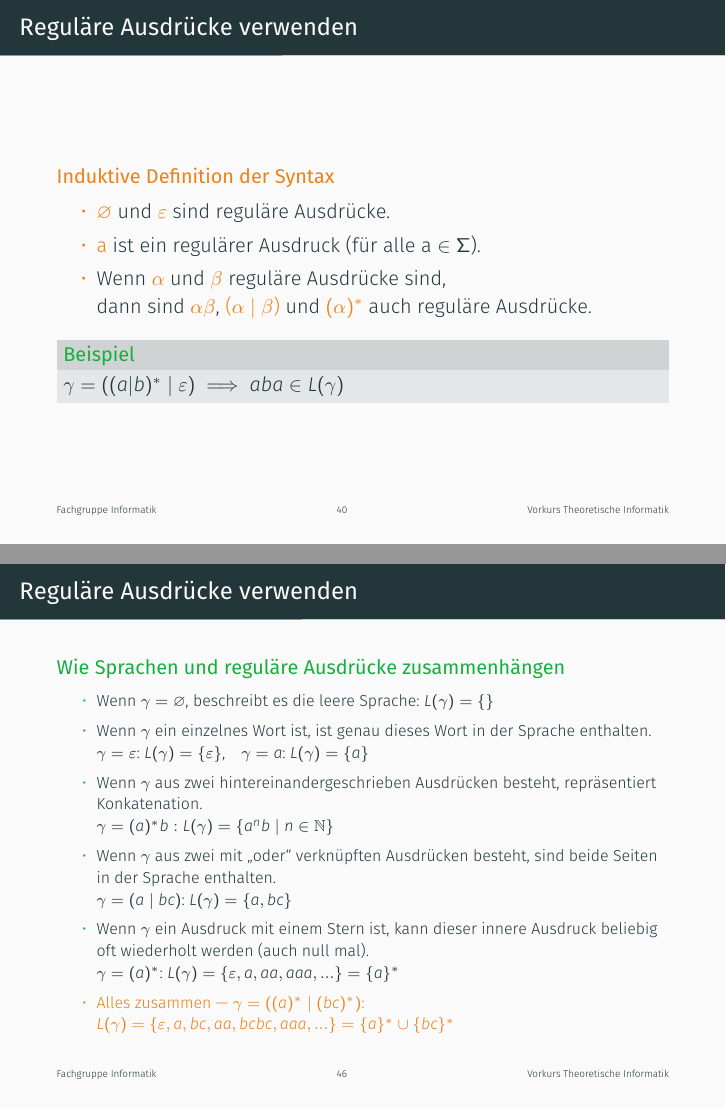
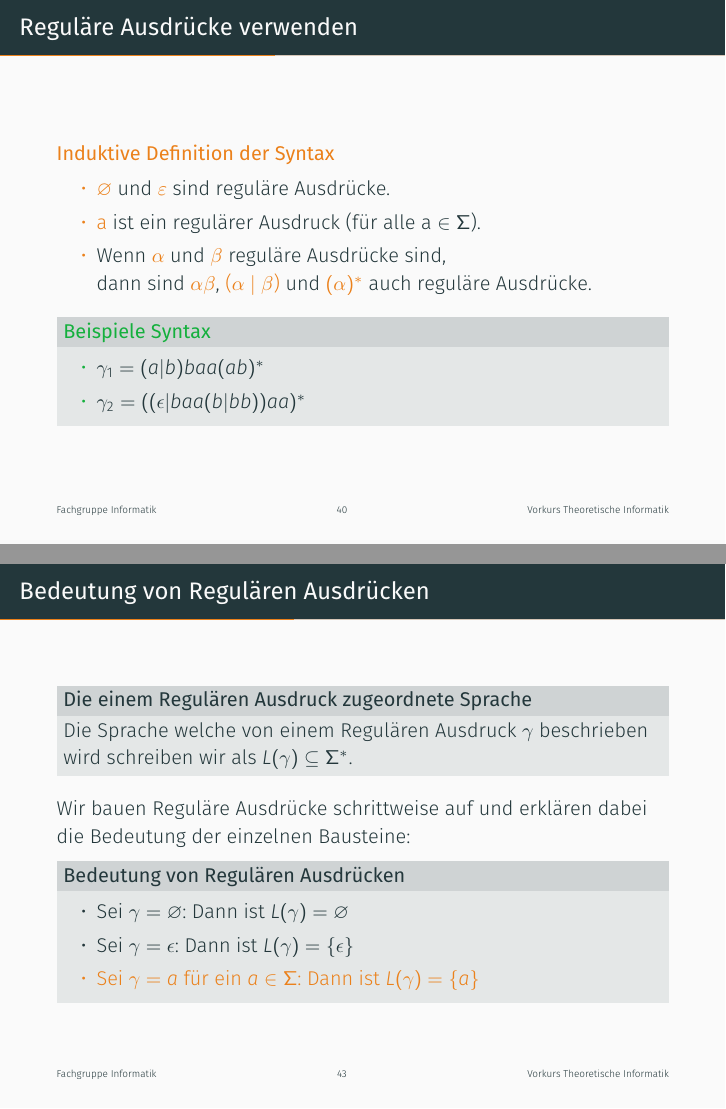
Before and after one commit to FIUS/theo-vorkurs-folien, LaTeX slides (Praesentationen_Aktuell/slides/day-5.tex, which reads Praesentationen_Aktuell/parts/reg-ausdruck.tex): pages 40 and 46 of 136 before the commit and pages 40 and 43 of 136 after it, joined at a grey line. Compiled offline with XeLaTeX.

Commit message:
changed regex definition

```diff
--- a/Praesentationen_Aktuell/parts/reg-ausdruck.tex
+++ b/Praesentationen_Aktuell/parts/reg-ausdruck.tex
@@ -18,22 +18,32 @@
         \end{itemize}
     \end{alertblock}
     \metroset{block=fill}
-    \begin{exampleblock}{Beispiel}
-        $\gamma = ((a|b)^* \mid \emptyWord) \implies aba \in L(\gamma)$
+    \begin{exampleblock}{Beispiele Syntax}
+        \begin{itemize}
+            \item $\gamma_1 = (a | b) baa (ab)^*$
+            \item $\gamma_2 = ((\epsilon | baa (b | bb)) aa)^*$
+        \end{itemize}
     \end{exampleblock}
 \end{frame}
 
-\begin{frame}{Reguläre Ausdrücke verwenden}
-    \begin{exampleblock}{Wie Sprachen und reguläre Ausdrücke zusammenhängen}
-        \footnotesize
+\begin{frame}{Bedeutung von Regulären Ausdrücken}
+    \metroset{block=fill}
+    \begin{block}{Die einem Regulären Ausdruck zugeordnete Sprache}
+        Die Sprache welche von einem Regulären Ausdruck $\gamma$ beschrieben wird schreiben wir als $L(\gamma) \subseteq \Sigma^*$.
+    \end{block}
+        Wir bauen Reguläre Ausdrücke schrittweise auf und erklären dabei die Bedeutung der einzelnen Bausteine:
+        \metroset{block=fill}
+        \begin{block}{Bedeutung von Regulären Ausdrücken}
+            \begin{itemize}[<+- | alert@+>]
+                \item Sei $\gamma = \emptyset$: Dann ist $L(\gamma) = \emptyset$
+                \item Sei $\gamma = \epsilon$: Dann ist $L(\gamma) = \{\epsilon\}$
+                \item Sei $\gamma = a$ für ein $a \in \Sigma$: Dann ist $L(\gamma) = \{a\}$
+            \end{itemize}
+        \end{block}
+\end{frame}
+
+\begin{frame}{Bedeutung von Regulären Ausdrücken}
+    \metroset{block=fill}
+    \begin{block}{Bedeutung von Regulären Ausdrücken}
+        Seien $\alpha$ und $\beta$ bereits Reguläre Ausdrücke, dann ist:
         \begin{itemize}[<+- | alert@+>]
-            \item Wenn $\gamma = \emptyset$, beschreibt es die leere Sprache: $L(\gamma) = \{\}$
-            \item Wenn $\gamma$ ein einzelnes Wort ist, ist genau dieses Wort in der Sprache enthalten.\\
-                  $\gamma = \emptyWord$: $L(\gamma)=\{\emptyWord\}$,\quad$\gamma = a$: $L(\gamma)=\{a\}$
-            \item Wenn $\gamma$ aus zwei hintereinandergeschrieben Ausdrücken besteht, repräsentiert Konkatenation.\\
-                  $\gamma = (a)^*b: L(\gamma)=\{a^nb \mid n \in \mathbb{N}\}$
-            \item Wenn $\gamma$ aus zwei mit \glqq oder\grqq\ verknüpften Ausdrücken besteht, sind beide Seiten in der Sprache enthalten.\\
-                  $\gamma = (a \mid bc)$: $L(\gamma)=\{a, bc\}$
-            \item Wenn $\gamma$ ein Ausdruck mit einem Stern ist, kann dieser innere Ausdruck beliebig oft wiederholt werden (auch null mal).\\
-                  $\gamma = (a)^*$: $L(\gamma)=\{\emptyWord, a, aa, aaa, ...\}=\{a\}^*$
-            \item Alles zusammen --- $\gamma = ((a)^* \mid (bc)^*)$: $L(\gamma)=\{\emptyWord, a, bc, aa, bcbc, aaa, ...\} = \{a\}^* \cup \{bc\}^*$
@@ -40,5 +53,33 @@
         \end{itemize}
-    \end{exampleblock}
+    \end{block}
+        \metroset{block=fill}
+        \begin{block}{
+            \only<1>{Beispiele $\gamma = (\alpha \mid \beta)$}
+            \only<2>{Beispiele $\gamma = (\alpha)^*$}
+            \only<3>{Beispiele $\gamma = \alpha \beta$}
+        }
+            \only<1>{
+                \begin{itemize}
+                    \item $L(a | b) = \{a, b\}$
+                    \item $L((aab | baba) | a) = \{aab, baba, a\}$
+                \end{itemize}
+            }
+            \only<2>{
+                \begin{itemize}
+                    \item $L((a)^*) = \{a\}^* = \{a^n \mid n \in \mathbb{N}\}$
+                    \item $L((abaa)^*) = \{abaa\}^* = \{w^n \mid n \in \mathbb{N}, w = abaa\}$
+                    \item $L((a | b)^*) = (L(a | b))^* = \{a,b\}^*$
+                    \item $L((a)^* | (b)^*) = L((a)^*) \cup L((b)^*) = \{a\}^* \cup \{b\}^*$
+                \end{itemize}
+            }
+            \only<3>{
+                \begin{itemize}
+                    \item $L(ababba) = \{ababba\}$
+                    \item $L((a)^*(b)^*) = \{a^n b^m \mid n, m \in \mathbb{N}\}$
+                    \item $L((bab \mid (ab)^*) abb) = \{bababb\} \cup \{(ab)^n abb \mid n \in \mathbb{N}\}$
+                \end{itemize}
+            }
+        \end{block}
 \end{frame}
 
 {\setbeamercolor{palette primary}{bg=ExColor}
```
Also changed, not shown: Praesentationen_Aktuell/parts/reg-ausdruck.tex (3 more changed lines).
